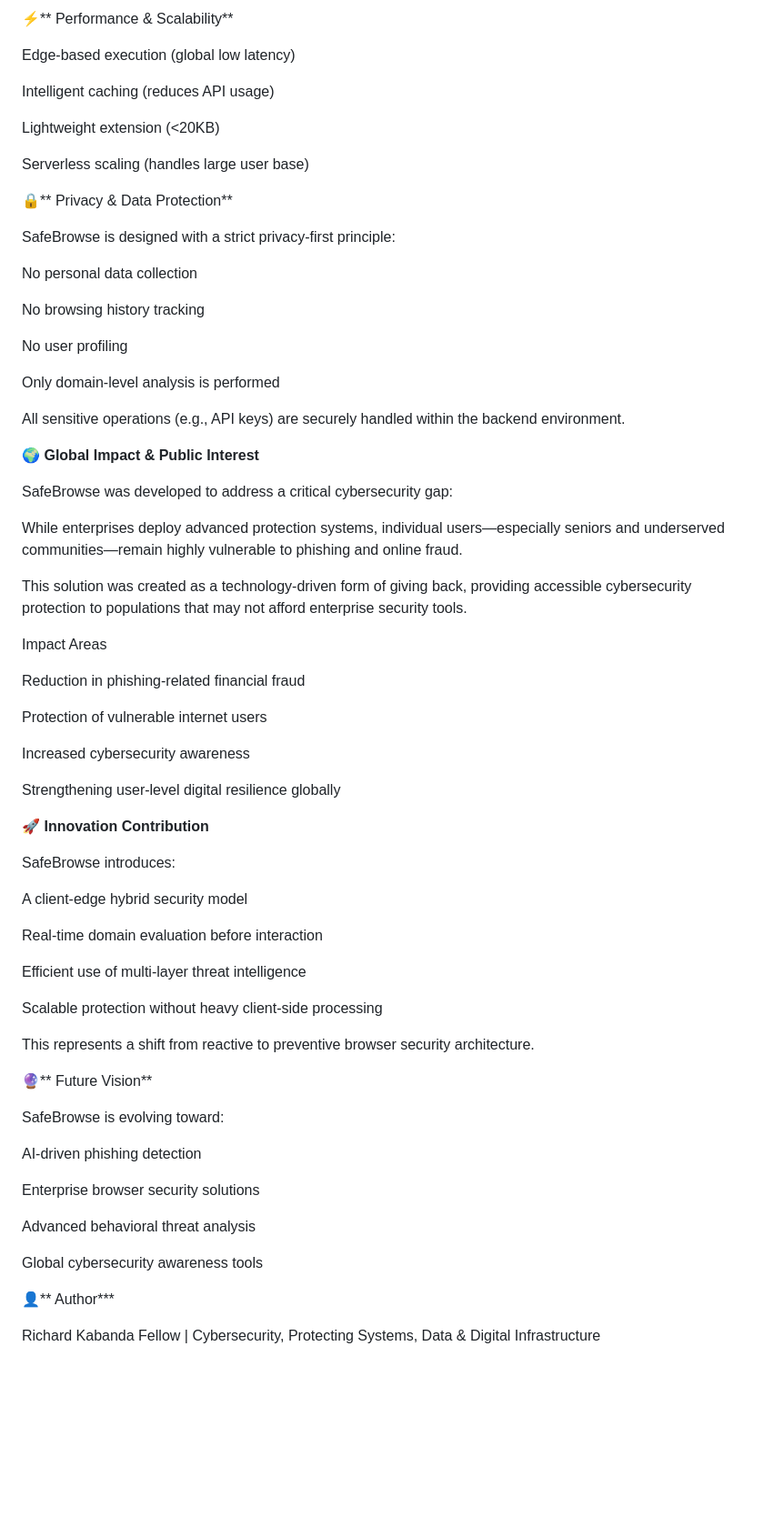
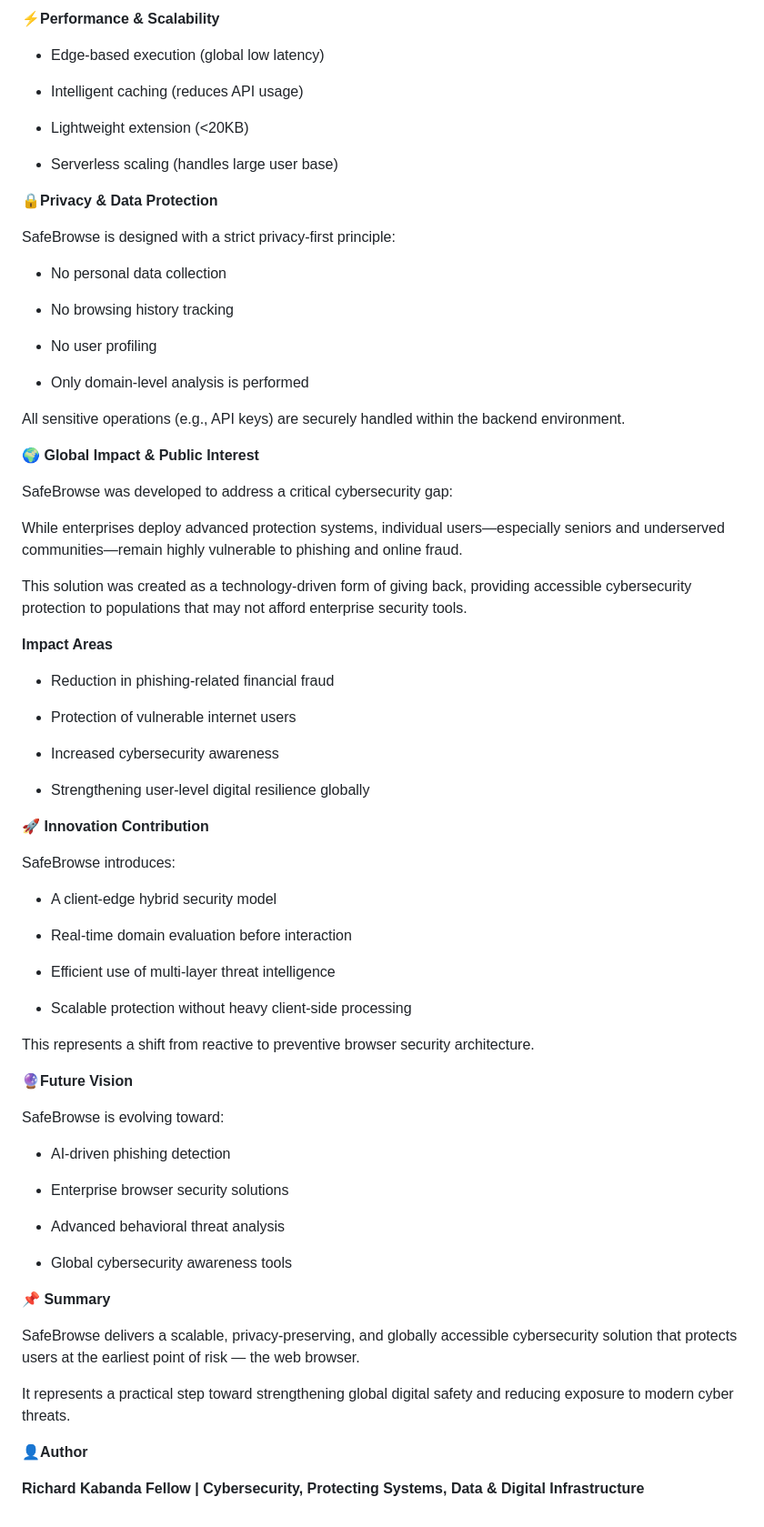
Before and after one commit to rkabanda/safebrowse-docs, a Markdown page: README.md, the part around one of its changes. Shown at 91% size. Rendered like a GitHub page; blank space fills up the shorter version.

Commit message:
Update README.md
Updated documentation: architecture diagram, flow explanation, and system overview

```diff
--- a/README.md
+++ b/README.md
@@ -177,25 +180,25 @@ Secure API architecture
 
-⚡** Performance & Scalability**
+⚡**Performance & Scalability**
 
-Edge-based execution (global low latency)
+- Edge-based execution (global low latency)
 
-Intelligent caching (reduces API usage)
+- Intelligent caching (reduces API usage)
 
-Lightweight extension (<20KB)
+- Lightweight extension (<20KB)
 
-Serverless scaling (handles large user base)
+- Serverless scaling (handles large user base)
 
-🔒** Privacy & Data Protection**
+🔒**Privacy & Data Protection**
 
 SafeBrowse is designed with a strict privacy-first principle:
 
-No personal data collection
+- No personal data collection
 
-No browsing history tracking
+- No browsing history tracking
 
-No user profiling
+- No user profiling
 
-Only domain-level analysis is performed
+- Only domain-level analysis is performed
 
 All sensitive operations (e.g., API keys) are securely handled within the backend environment.
 
@@ -207,43 +210,49 @@ While enterprises deploy advanced protection systems, individual users—especia
 
 This solution was created as a technology-driven form of giving back, providing accessible cybersecurity protection to populations that may not afford enterprise security tools.
 
-Impact Areas
+**Impact Areas**
 
-Reduction in phishing-related financial fraud
+- Reduction in phishing-related financial fraud
 
-Protection of vulnerable internet users
+- Protection of vulnerable internet users
 
-Increased cybersecurity awareness
+- Increased cybersecurity awareness
 
-Strengthening user-level digital resilience globally
+- Strengthening user-level digital resilience globally
 
 **🚀 Innovation Contribution**
 
 SafeBrowse introduces:
 
-A client-edge hybrid security model
+- A client-edge hybrid security model
 
-Real-time domain evaluation before interaction
+- Real-time domain evaluation before interaction
 
-Efficient use of multi-layer threat intelligence
+- Efficient use of multi-layer threat intelligence
 
-Scalable protection without heavy client-side processing
+- Scalable protection without heavy client-side processing
 
 This represents a shift from reactive to preventive browser security architecture.
 
-🔮** Future Vision**
+🔮**Future Vision**
 
 SafeBrowse is evolving toward:
 
-AI-driven phishing detection
+- AI-driven phishing detection
 
-Enterprise browser security solutions
+- Enterprise browser security solutions
 
-Advanced behavioral threat analysis
+- Advanced behavioral threat analysis
 
-Global cybersecurity awareness tools
+- Global cybersecurity awareness tools
 
-👤** Author***
+**📌 Summary**
 
-Richard Kabanda
-Fellow | Cybersecurity, Protecting Systems, Data & Digital Infrastructure
+SafeBrowse delivers a scalable, privacy-preserving, and globally accessible cybersecurity solution that protects users at the earliest point of risk — the web browser.
+
+It represents a practical step toward strengthening global digital safety and reducing exposure to modern cyber threats.
+
+👤**Author**
+
+**Richard Kabanda
+Fellow | Cybersecurity, Protecting Systems, Data & Digital Infrastructure**
```
Also changed, not shown: other parts of README.md (+40 -37 lines).
